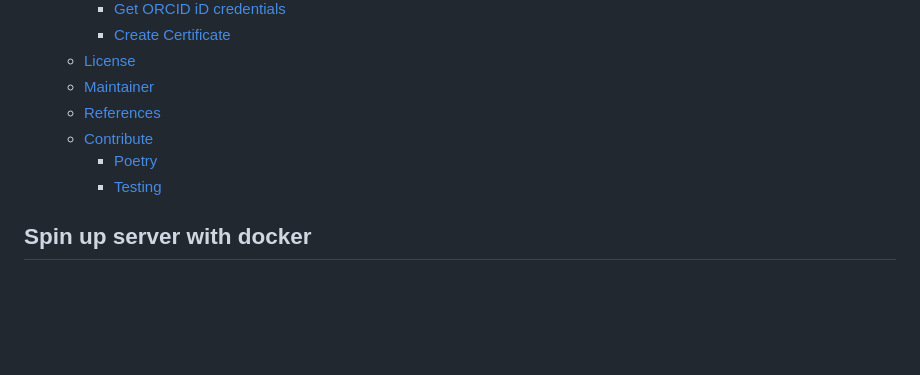
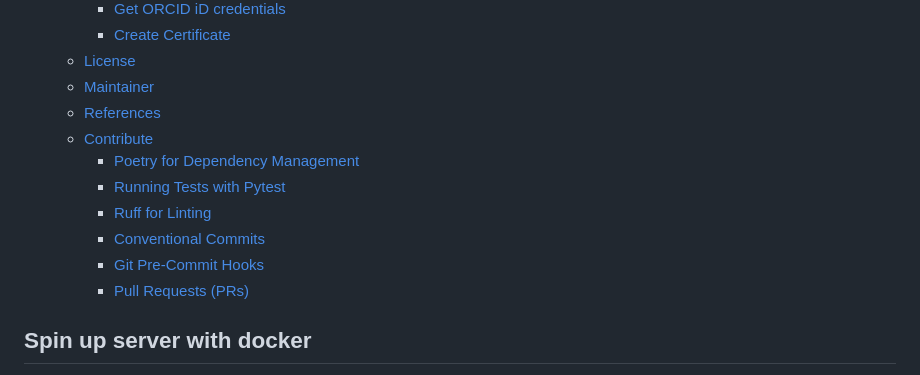
Before and after one commit to johannehouweling/ToxTempAssistant, a Markdown page: README.md, the part around the change. GitHub-like rendering; blank space fills up the shorter version.

Commit message:
docs: update toc

```diff
--- a/README.md
+++ b/README.md
@@ -14,8 +14,12 @@ ToxTemp "was developed (i) to fulfill all requirements of GD211, (ii) to guide t
   - [Maintainer](#maintainer)
   - [References](#references)
   - [Contribute](#contribute)
-    - [Poetry](#poetry)
-    - [Testing](#testing)
+    - [Poetry for Dependency Management](#poetry-for-dependency-management)
+    - [Running Tests with Pytest](#running-tests-with-pytest)
+    - [Ruff for Linting](#ruff-for-linting)
+    - [Conventional Commits](#conventional-commits)
+    - [Git Pre-Commit Hooks](#git-pre-commit-hooks)
+    - [Pull Requests (PRs)](#pull-requests-prs)
 
 ## Spin up server with docker
 We work with a `.env` file to store mission critical information and setups. These need to be set to match your local environment. In addition, please revise `myocyte/dockerfiles/nginx/nginx.conf` to the settings needed for your specific setup.
```
